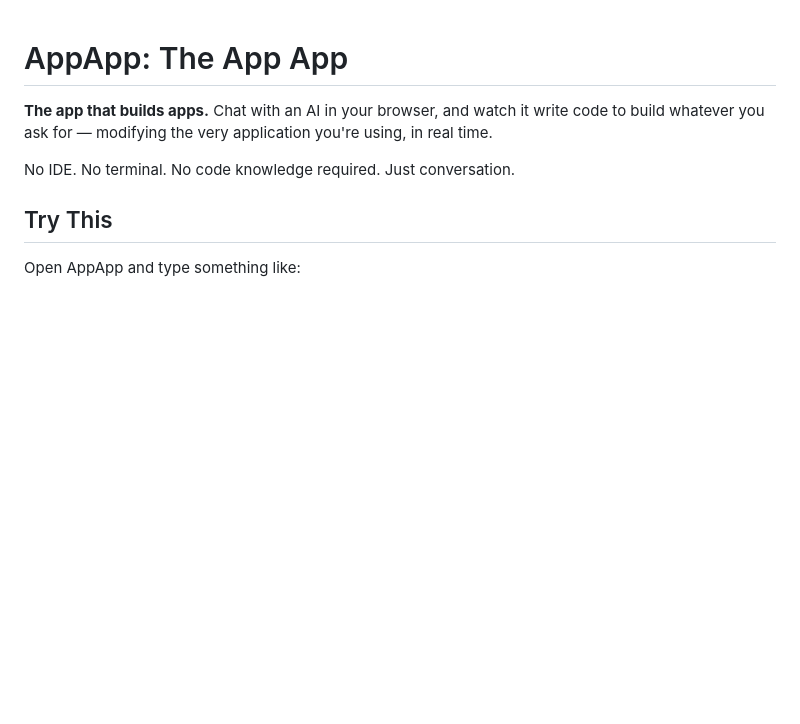
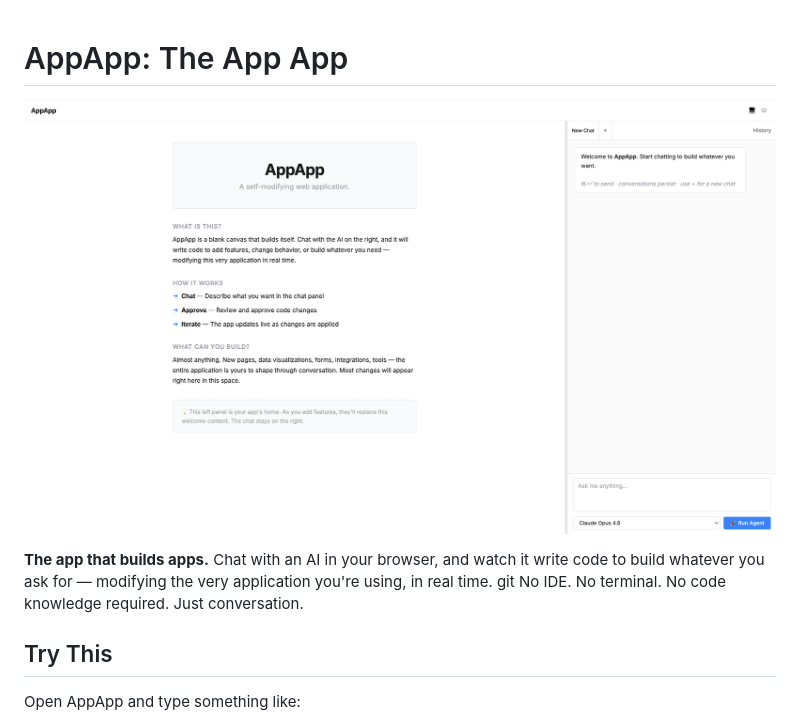
Before and after one commit to DavidMorton/app-app, a Markdown page: README.md, the part around the change. GitHub-like rendering; pictures changed too: img/screenshot.png (added); blank space fills up the shorter version.

```diff
--- a/README.md
+++ b/README.md
@@ -1,7 +1,10 @@
 # AppApp: The App App
 
+
+![Screenshot](./img/screenshot.png)
+
 **The app that builds apps.** Chat with an AI in your browser, and watch it write code to build whatever you ask for — modifying the very application you're using, in real time.
-
+git
 No IDE. No terminal. No code knowledge required. Just conversation.
 
 ## Try This
```
